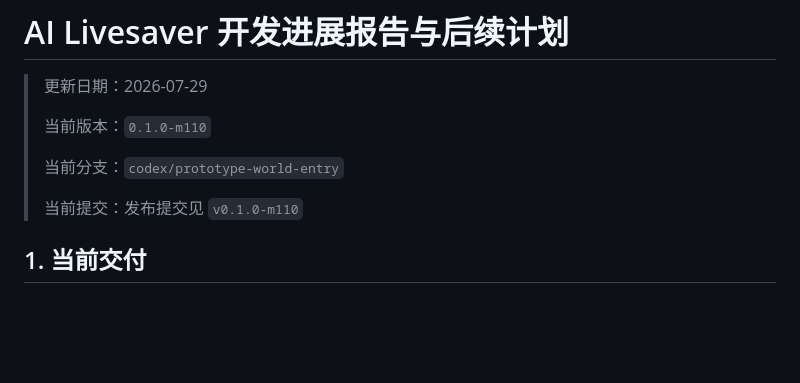
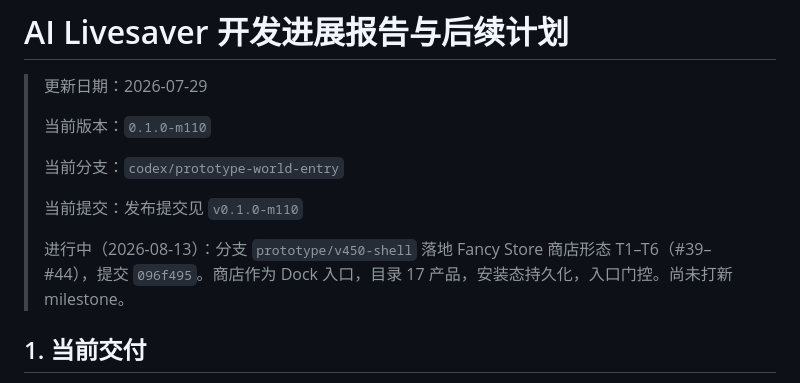
Before and after one commit to Lzyuuu/ai-livesaver, a Markdown page: docs/development-progress-and-roadmap.md, the part around the change. GitHub-like rendering; blank space fills up the shorter version.

Commit message:
docs: 记录 Fancy Store T1–T6 落地进度
在开发进展文档标注 prototype/v450-shell 已完成商店形态切片。

```diff
--- a/docs/development-progress-and-roadmap.md
+++ b/docs/development-progress-and-roadmap.md
@@ -7,6 +7,8 @@
 > 当前分支：`codex/prototype-world-entry`
 >
 > 当前提交：发布提交见 `v0.1.0-m110`
+>
+> 进行中（2026-08-13）：分支 `prototype/v450-shell` 落地 Fancy Store 商店形态 T1–T6（#39–#44），提交 `096f495`。商店作为 Dock 入口，目录 17 产品，安装态持久化，入口门控。尚未打新 milestone。
 
 ## 1. 当前交付
 
```
